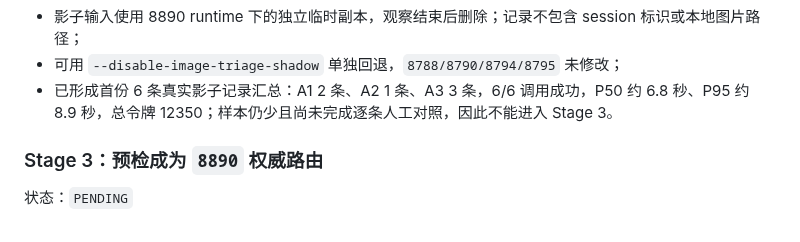
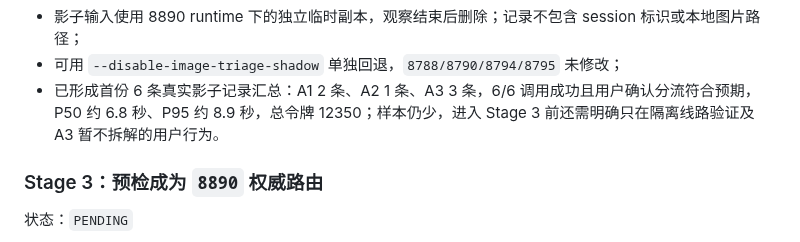
Before and after one commit to chai11w/structural-mechanics-ai-search, a Markdown page: docs/8890_complex_image_agent_plan.md, the part around the change. Drawn GitHub-style.

```diff
--- a/docs/8890_complex_image_agent_plan.md
+++ b/docs/8890_complex_image_agent_plan.md
@@ -452,7 +452,7 @@ OpenCV 负责确定性区域检测和实际裁剪，模型负责语义角色与
 - 可用 `python scripts/report_image_triage_shadow.py --runtime-dir <8890运行目录>` 只读汇总路线比例、耗时、令牌和错误，不输出模型观察原文；
 - 影子输入使用 8890 runtime 下的独立临时副本，观察结束后删除；记录不包含 session 标识或本地图片路径；
 - 可用 `--disable-image-triage-shadow` 单独回退，`8788/8790/8794/8795` 未修改；
-- 已形成首份 6 条真实影子记录汇总：A1 2 条、A2 1 条、A3 3 条，6/6 调用成功，P50 约 6.8 秒、P95 约 8.9 秒，总令牌 12350；样本仍少且尚未完成逐条人工对照，因此不能进入 Stage 3。
+- 已形成首份 6 条真实影子记录汇总：A1 2 条、A2 1 条、A3 3 条，6/6 调用成功且用户确认分流符合预期，P50 约 6.8 秒、P95 约 8.9 秒，总令牌 12350；样本仍少，进入 Stage 3 前还需明确只在隔离线路验证及 A3 暂不拆解的用户行为。
 
 ### Stage 3：预检成为 `8890` 权威路由
 
```
Also changed, not shown: .agents/project_memory.md (+2 -2 lines).
